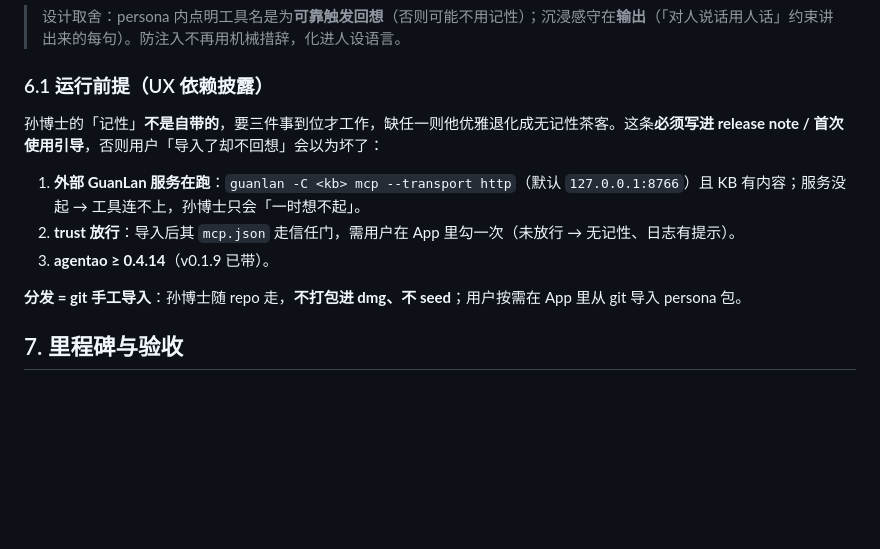
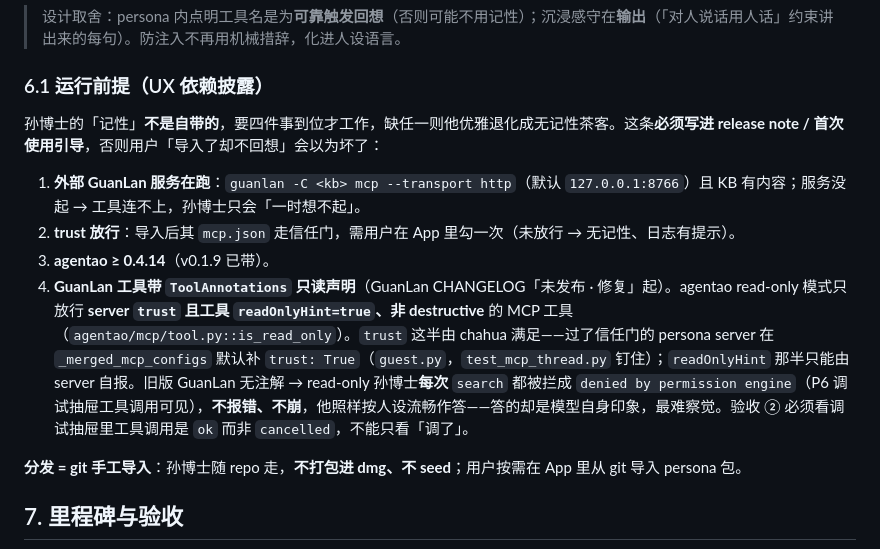
Before and after one commit to jin-bo/chahua, a Markdown page: docs/P17-只读长期记忆-GuanLan-MCP.md, the part around the change. Drawn GitHub-style; blank space fills up the shorter version.

Commit message:
docs(P17): 只读茶客调 MCP 需 server trust + 工具 readOnlyHint 两半齐
实测（真 App + GuanLan huang 库）：read-only 孙博士每次 mcp_memory_search 都被
agentao 权限引擎拦成 `denied by permission engine`，却不报错、照常按人设流畅作答——
答的是模型自身印象（连编两个错日期），最难察觉。

根因在 agentao `McpTool.is_read_only`：只放行 server `trust` 且工具
`readOnlyHint=true`、非 destructive 的 MCP 工具。`trust` 这半 chahua 早已满足
（`_merged_mcp_configs` 对过了信任门的 persona server 默认补 `trust: True`，
test_mcp_thread 钉住）；缺的是 GuanLan 工具从未声明注解，修复在 GuanLan 侧。

chahua 零代码改动，只同步文档：
- P17 §6.1 运行前提 3 → 4 条，补「GuanLan 工具带 ToolAnnotations 只读声明」
- CLAUDE.md P17 不变量补一条；验收看调试抽屉工具调用 `ok`，不看「调了」

Co-Authored-By: Claude Opus 5 (1M context) <noreply@anthropic.com>
Claude-Session: https://claude.ai/code/session_0158nZtPPJiizMPBV7KJ31Yk

```diff
--- a/docs/P17-只读长期记忆-GuanLan-MCP.md
+++ b/docs/P17-只读长期记忆-GuanLan-MCP.md
@@ -102,11 +102,12 @@ GuanLan wiki 内容源自 `raw/` 外部资料，`read_page`/`search` 返回**原
 
 ### 6.1 运行前提（UX 依赖披露）
 
-孙博士的「记性」**不是自带的**，要三件事到位才工作，缺任一则他优雅退化成无记性茶客。这条**必须写进 release note / 首次使用引导**，否则用户「导入了却不回想」会以为坏了：
+孙博士的「记性」**不是自带的**，要四件事到位才工作，缺任一则他优雅退化成无记性茶客。这条**必须写进 release note / 首次使用引导**，否则用户「导入了却不回想」会以为坏了：
 
 1. **外部 GuanLan 服务在跑**：`guanlan -C <kb> mcp --transport http`（默认 `127.0.0.1:8766`）且 KB 有内容；服务没起 → 工具连不上，孙博士只会「一时想不起」。
 2. **trust 放行**：导入后其 `mcp.json` 走信任门，需用户在 App 里勾一次（未放行 → 无记性、日志有提示）。
 3. **agentao ≥ 0.4.14**（v0.1.9 已带）。
+4. **GuanLan 工具带 `ToolAnnotations` 只读声明**（GuanLan CHANGELOG「未发布 · 修复」起）。agentao read-only 模式只放行 **server `trust` 且工具 `readOnlyHint=true`、非 destructive** 的 MCP 工具（`agentao/mcp/tool.py::is_read_only`）。`trust` 这半由 chahua 满足——过了信任门的 persona server 在 `_merged_mcp_configs` 默认补 `trust: True`（`guest.py`，`test_mcp_thread.py` 钉住）；`readOnlyHint` 那半只能由 server 自报。旧版 GuanLan 无注解 → read-only 孙博士**每次** `search` 都被拦成 `denied by permission engine`（P6 调试抽屉工具调用可见），**不报错、不崩**，他照样按人设流畅作答——答的却是模型自身印象，最难察觉。验收 ② 必须看调试抽屉里工具调用是 `ok` 而非 `cancelled`，不能只看「调了」。
 
 **分发 = git 手工导入**：孙博士随 repo 走，**不打包进 dmg、不 seed**；用户按需在 App 里从 git 导入 persona 包。
 
```
Also changed, not shown: CLAUDE.md (+1 -0 lines).
